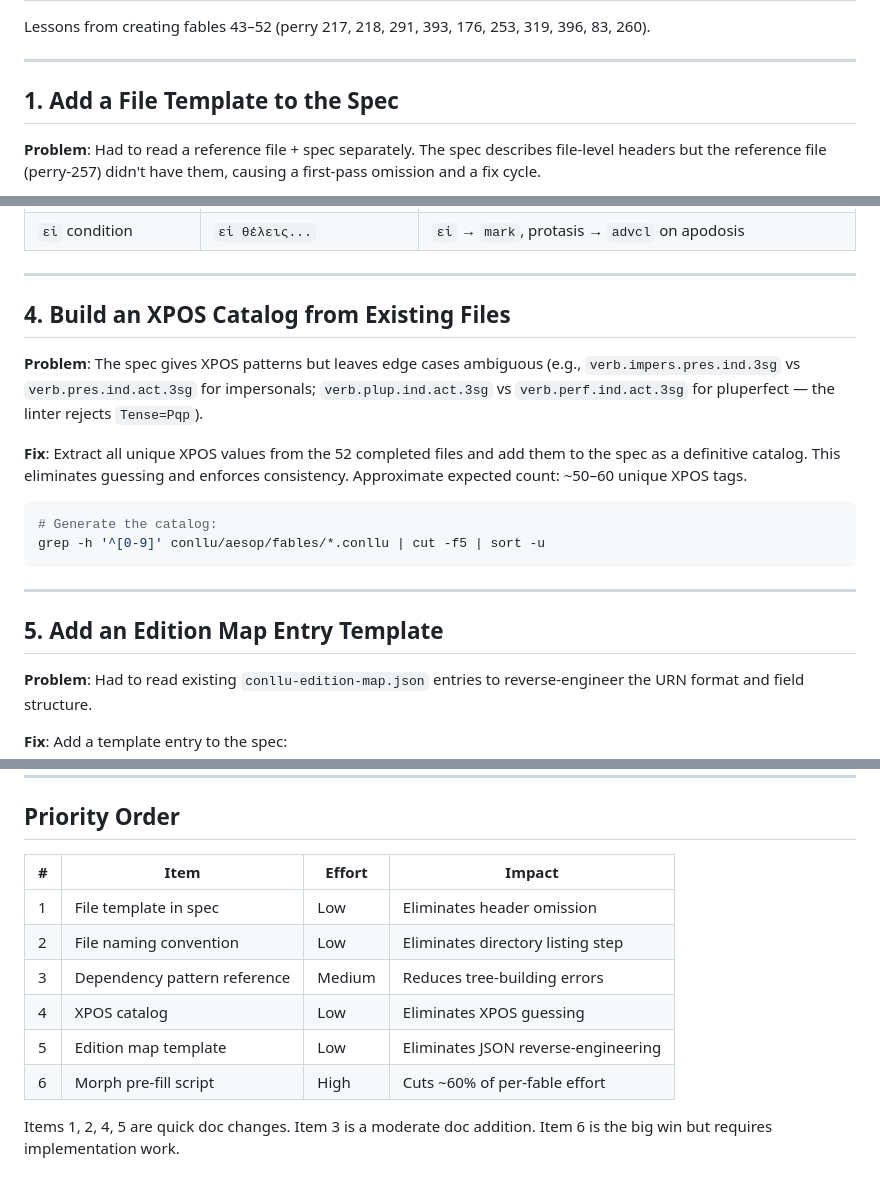
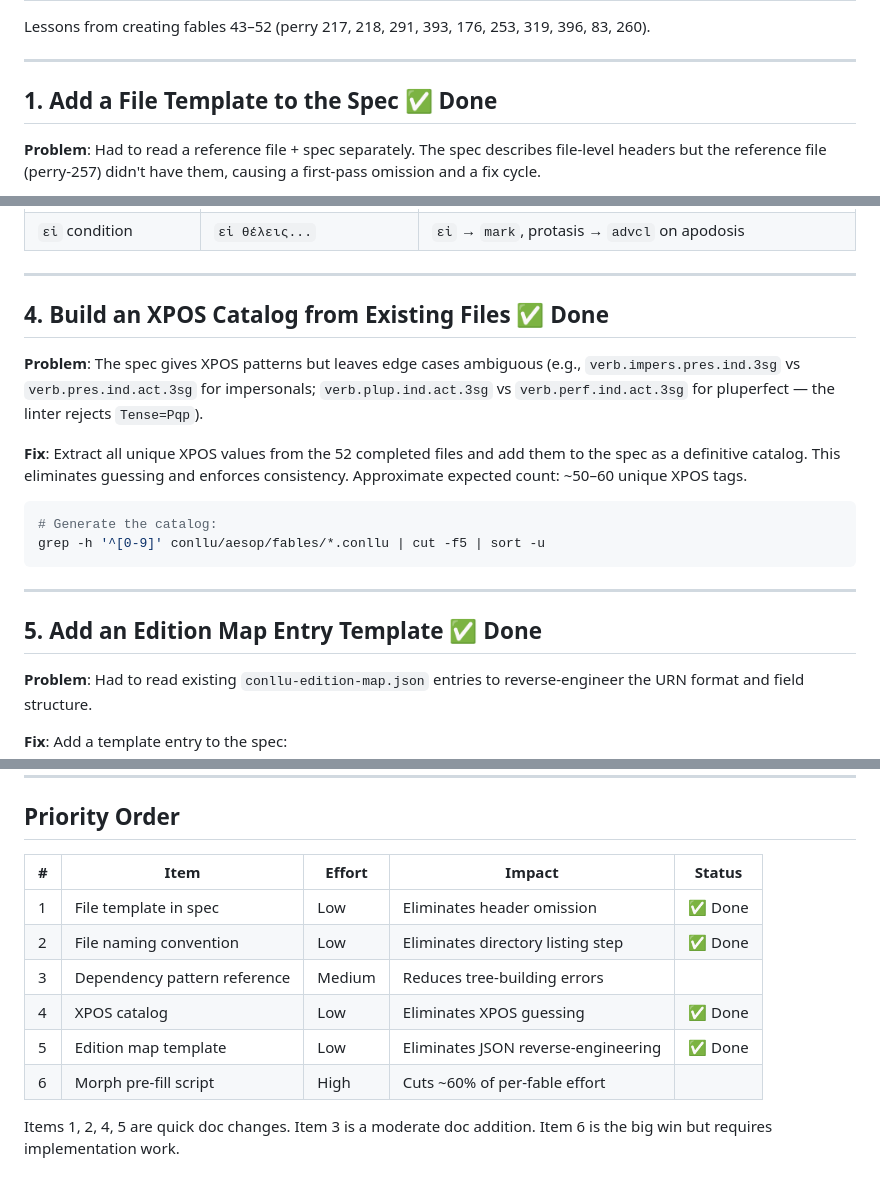
Before and after one commit to lyceum-quest/conllu-viz, a Markdown page: docs/PIPELINE-IMPROVEMENTS.md, 3 parts joined by grey strips. Rendered like a GitHub page.

Commit message:
docs: mark completed items in PIPELINE-IMPROVEMENTS.md

```diff
--- a/docs/PIPELINE-IMPROVEMENTS.md
+++ b/docs/PIPELINE-IMPROVEMENTS.md
@@ -4,7 +4,7 @@ Lessons from creating fables 43–52 (perry 217, 218, 291, 393, 176, 253, 319, 3
 
 ---
 
-## 1. Add a File Template to the Spec
+## 1. Add a File Template to the Spec ✅ Done
 
 **Problem**: Had to read a reference file + spec separately. The spec describes file-level headers but the reference file (perry-257) didn't have them, causing a first-pass omission and a fix cycle.
 
@@ -67,7 +67,7 @@ Lessons from creating fables 43–52 (perry 217, 218, 291, 393, 176, 253, 319, 3
 
 ---
 
-## 4. Build an XPOS Catalog from Existing Files
+## 4. Build an XPOS Catalog from Existing Files ✅ Done
 
 **Problem**: The spec gives XPOS patterns but leaves edge cases ambiguous (e.g., `verb.impers.pres.ind.3sg` vs `verb.pres.ind.act.3sg` for impersonals; `verb.plup.ind.act.3sg` vs `verb.perf.ind.act.3sg` for pluperfect — the linter rejects `Tense=Pqp`).
 
@@ -80,7 +80,7 @@ grep -h '^[0-9]' conllu/aesop/fables/*.conllu | cut -f5 | sort -u
 
 ---
 
-## 5. Add an Edition Map Entry Template
+## 5. Add an Edition Map Entry Template ✅ Done
 
 **Problem**: Had to read existing `conllu-edition-map.json` entries to reverse-engineer the URN format and field structure.
 
@@ -130,13 +130,13 @@ Even 80% accuracy would cut the manual work roughly in half, since the human rev
 
 ## Priority Order
 
-| # | Item | Effort | Impact |
-|---|------|--------|--------|
-| 1 | File template in spec | Low | Eliminates header omission |
-| 2 | File naming convention | Low | Eliminates directory listing step |
-| 3 | Dependency pattern reference | Medium | Reduces tree-building errors |
-| 4 | XPOS catalog | Low | Eliminates XPOS guessing |
-| 5 | Edition map template | Low | Eliminates JSON reverse-engineering |
-| 6 | Morph pre-fill script | High | Cuts ~60% of per-fable effort |
+| # | Item | Effort | Impact | Status |
+|---|------|--------|--------|--------|
+| 1 | File template in spec | Low | Eliminates header omission | ✅ Done |
+| 2 | File naming convention | Low | Eliminates directory listing step | ✅ Done |
+| 3 | Dependency pattern reference | Medium | Reduces tree-building errors | |
+| 4 | XPOS catalog | Low | Eliminates XPOS guessing | ✅ Done |
+| 5 | Edition map template | Low | Eliminates JSON reverse-engineering | ✅ Done |
+| 6 | Morph pre-fill script | High | Cuts ~60% of per-fable effort | |
 
 Items 1, 2, 4, 5 are quick doc changes. Item 3 is a moderate doc addition. Item 6 is the big win but requires implementation work.
```
Also changed, not shown: other parts of docs/PIPELINE-IMPROVEMENTS.md (+1 -1 lines).
